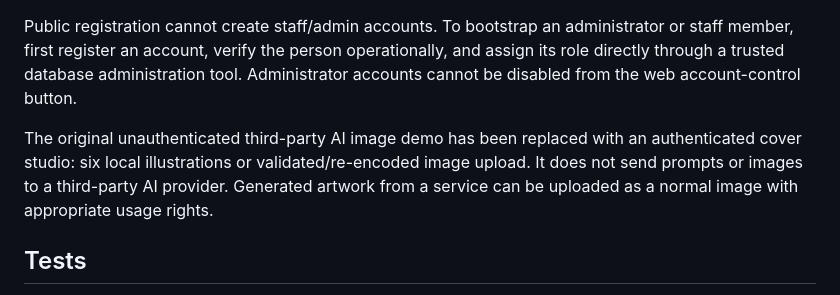
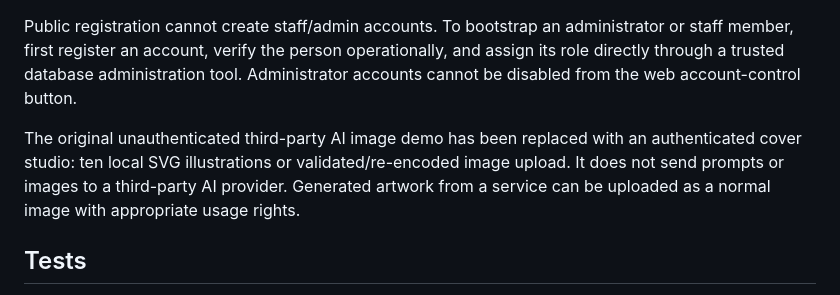
Before and after one commit to Eggshell-A/EventMangement, a Markdown page: README.md, the part around the change. Drawn GitHub-style.

Commit message:
Document ten illustrated SVG cover options

```diff
--- a/README.md
+++ b/README.md
@@ -72,7 +72,7 @@ See [release scope and deployment notes](docs/RELEASE.md) and [test report](docs
 
 Public registration cannot create staff/admin accounts. To bootstrap an administrator or staff member, first register an account, verify the person operationally, and assign its role directly through a trusted database administration tool. Administrator accounts cannot be disabled from the web account-control button.
 
-The original unauthenticated third-party AI image demo has been replaced with an authenticated cover studio: six local illustrations or validated/re-encoded image upload. It does not send prompts or images to a third-party AI provider. Generated artwork from a service can be uploaded as a normal image with appropriate usage rights.
+The original unauthenticated third-party AI image demo has been replaced with an authenticated cover studio: ten local SVG illustrations or validated/re-encoded image upload. It does not send prompts or images to a third-party AI provider. Generated artwork from a service can be uploaded as a normal image with appropriate usage rights.
 
 ## Tests
 
```
